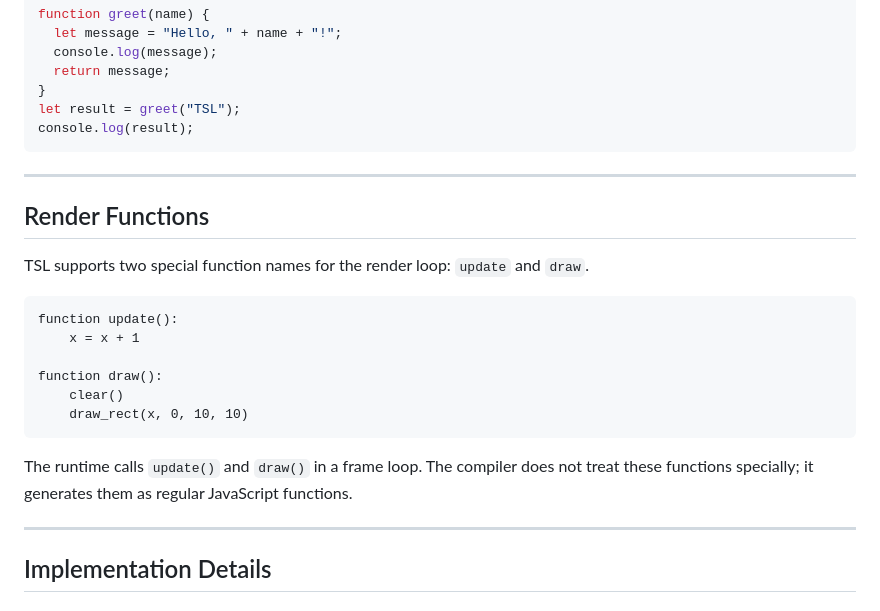
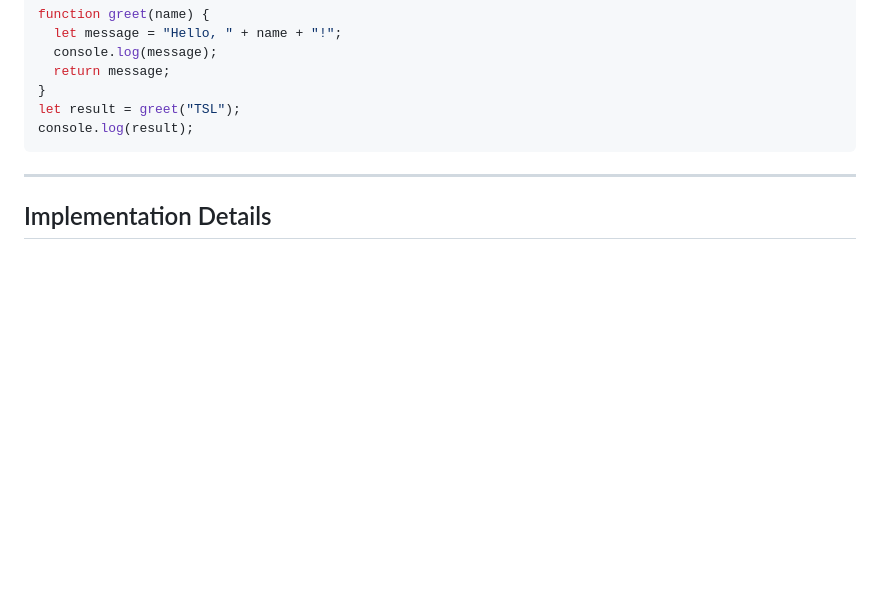
Before and after one commit to TimeAndTimeStudio/TSL, a Markdown page: docs/en/functions.md, the part around the change. GitHub-like rendering; blank space fills up the shorter version.

````diff
--- a/docs/en/functions.md
+++ b/docs/en/functions.md
@@ -336,23 +336,6 @@ console.log(result);
 
 ---
 
-## Render Functions
-
-TSL supports two special function names for the render loop: `update` and `draw`.
-
-```tsl
-function update():
-    x = x + 1
-
-function draw():
-    clear()
-    draw_rect(x, 0, 10, 10)
-```
-
-The runtime calls `update()` and `draw()` in a frame loop. The compiler does not treat these functions specially; it generates them as regular JavaScript functions.
-
----
-
 ## Implementation Details
 
 ### AST Node
````
Also changed, not shown: docs/th/functions.md (+0 -17 lines).
